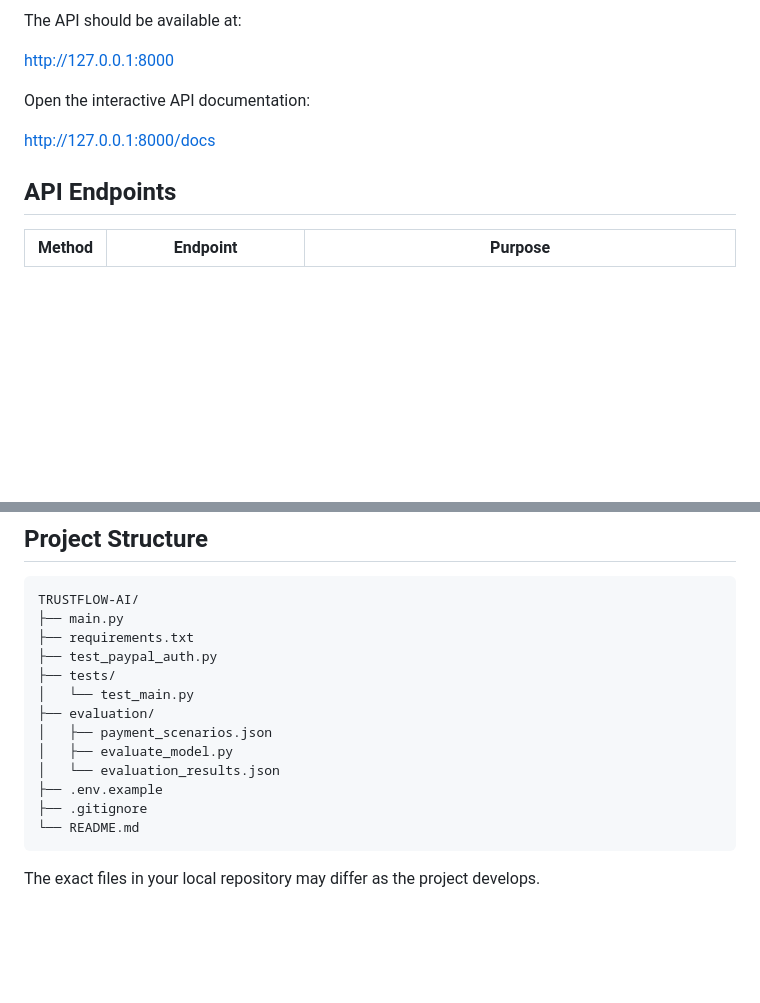
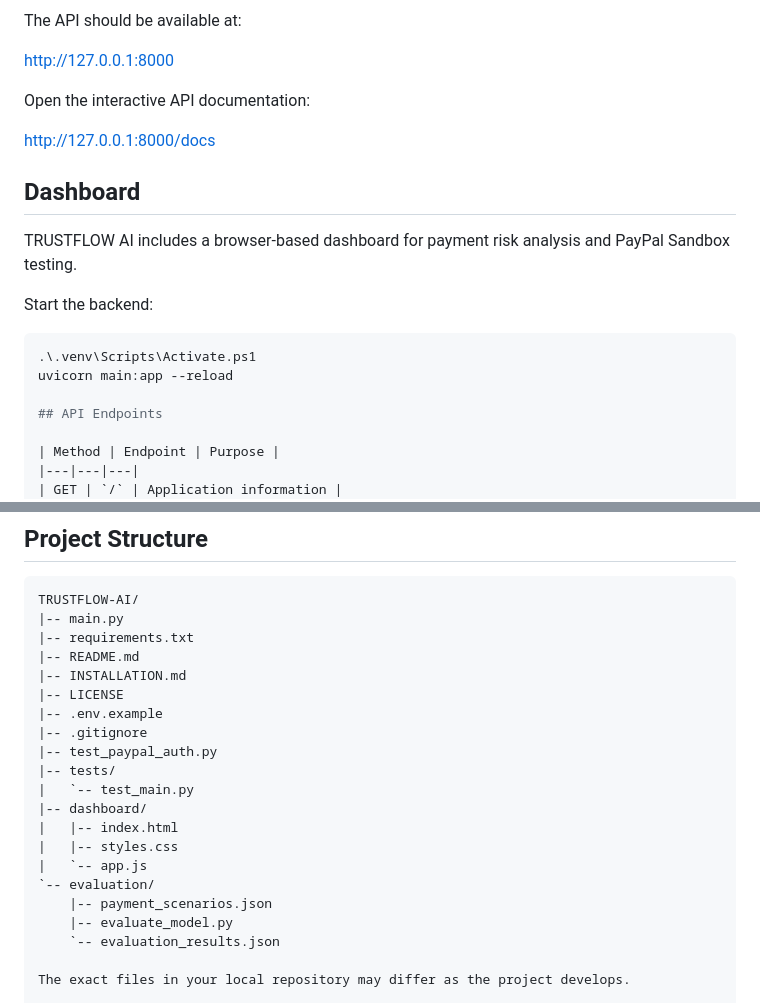
Before and after one commit to mrnikhilsinha07/TRUSTFLOW-AI, a Markdown page: README.md, 2 parts joined by grey strips. Rendered like a GitHub page; blank space fills up the shorter version.

Commit message:
Update README with dashboard documentation

````diff
--- a/README.md
+++ b/README.md
@@ -126,6 +126,16 @@ Open the interactive API documentation:
 
 http://127.0.0.1:8000/docs
 
+## Dashboard
+
+TRUSTFLOW AI includes a browser-based dashboard for payment risk analysis and PayPal Sandbox testing.
+
+Start the backend:
+
+```powershell
+.\.venv\Scripts\Activate.ps1
+uvicorn main:app --reload
+
 ## API Endpoints
 
 | Method | Endpoint | Purpose |
@@ -180,19 +190,24 @@ The latest recorded evaluation achieved a 100% risk-level match rate across thos
 
 ```text
 TRUSTFLOW-AI/
-├── main.py
-├── requirements.txt
-├── test_paypal_auth.py
-├── tests/
-│   └── test_main.py
-├── evaluation/
-│   ├── payment_scenarios.json
-│   ├── evaluate_model.py
-│   └── evaluation_results.json
-├── .env.example
-├── .gitignore
-└── README.md
-```
+|-- main.py
+|-- requirements.txt
+|-- README.md
+|-- INSTALLATION.md
+|-- LICENSE
+|-- .env.example
+|-- .gitignore
+|-- test_paypal_auth.py
+|-- tests/
+|   `-- test_main.py
+|-- dashboard/
+|   |-- index.html
+|   |-- styles.css
+|   `-- app.js
+`-- evaluation/
+    |-- payment_scenarios.json
+    |-- evaluate_model.py
+    `-- evaluation_results.json
 
 The exact files in your local repository may differ as the project develops.
 
````
